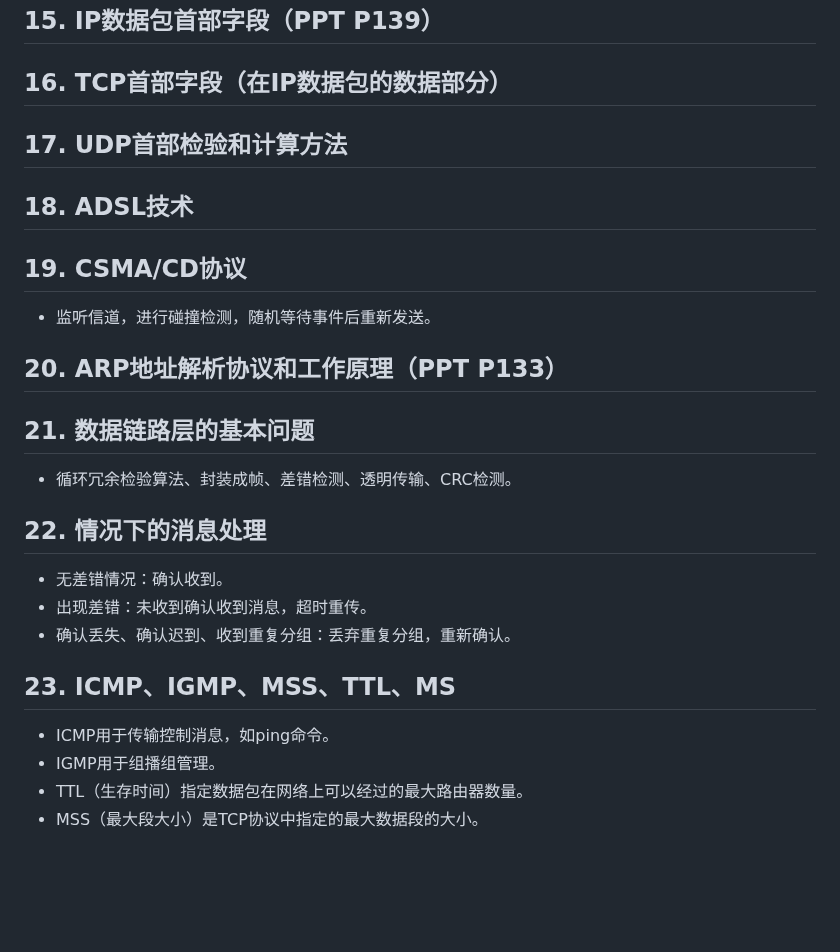
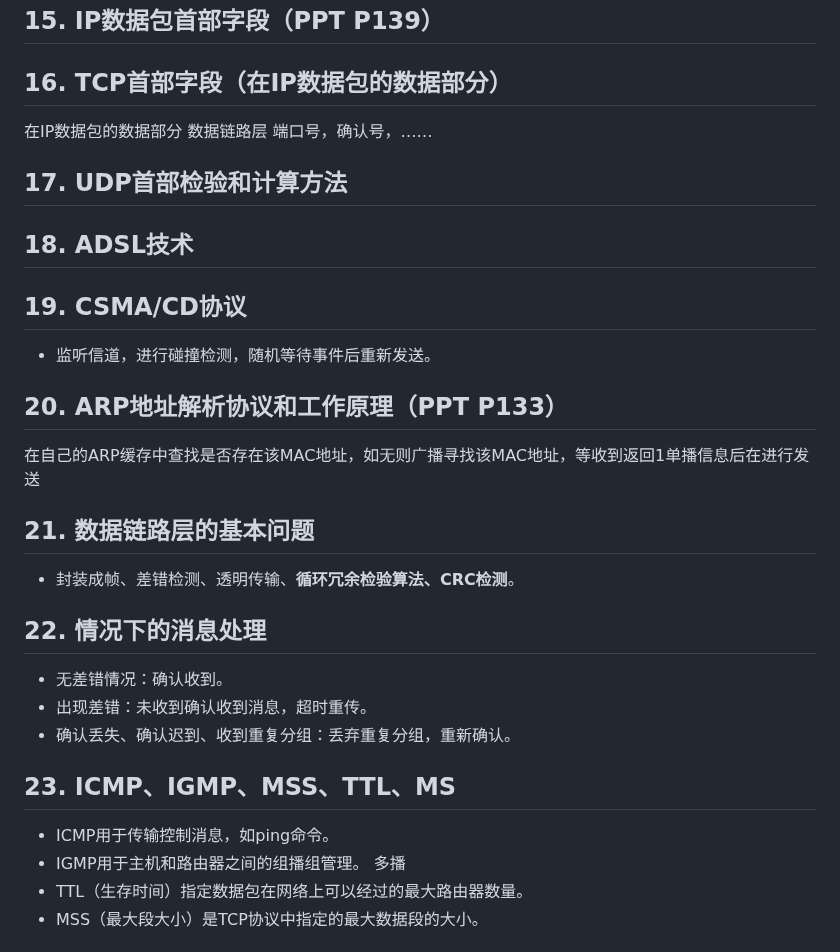
Before and after one commit to ZzuiDing/zzuiding.github.io, a Markdown page: 计算机网络.md, the part around one of its changes. GitHub-like rendering; blank space fills up the shorter version.

```diff
--- a/计算机网络.md
+++ b/计算机网络.md
@@ -77,6 +98,9 @@
 
 ## 16. TCP首部字段（在IP数据包的数据部分）
 
+在IP数据包的数据部分
+数据链路层 端口号，确认号，……
+
 ## 17. UDP首部检验和计算方法
 
 ## 18. ADSL技术
@@ -87,9 +111,11 @@
 
 ## 20. ARP地址解析协议和工作原理（PPT P133）
 
+在自己的ARP缓存中查找是否存在该MAC地址，如无则广播寻找该MAC地址，等收到返回1单播信息后在进行发送
+
 ## 21. 数据链路层的基本问题
 
-- 循环冗余检验算法、封装成帧、差错检测、透明传输、CRC检测。
+- 封装成帧、差错检测、透明传输、**循环冗余检验算法、CRC检测**。
 
 ## 22. 情况下的消息处理
 
@@ -100,7 +126,7 @@
 ## 23. ICMP、IGMP、MSS、TTL、MS
 
 - ICMP用于传输控制消息，如ping命令。
-- IGMP用于组播组管理。
+- IGMP用于主机和路由器之间的组播组管理。 多播
 - TTL（生存时间）指定数据包在网络上可以经过的最大路由器数量。
 - MSS（最大段大小）是TCP协议中指定的最大数据段的大小。
 
```
Also changed, not shown: other parts of 计算机网络.md (+29 -9 lines).
